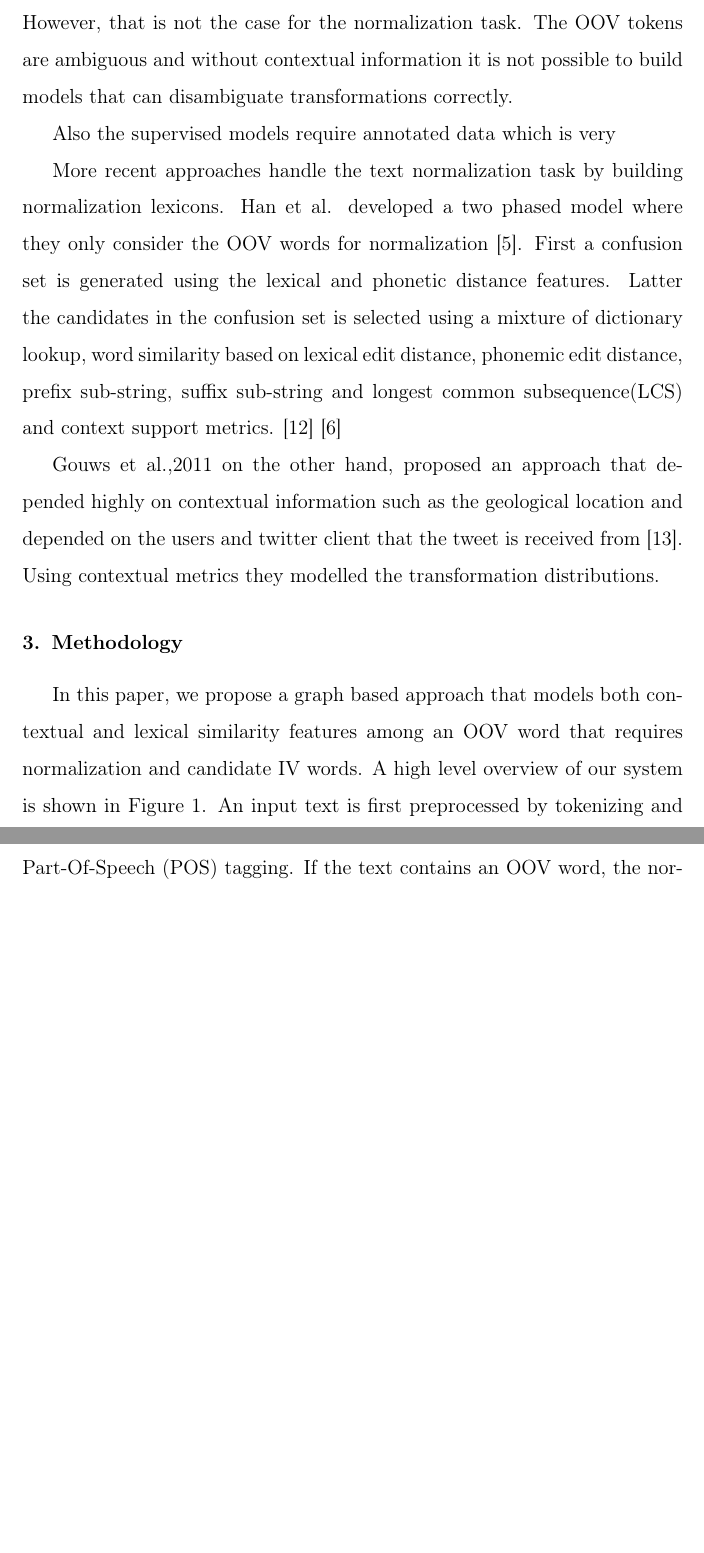
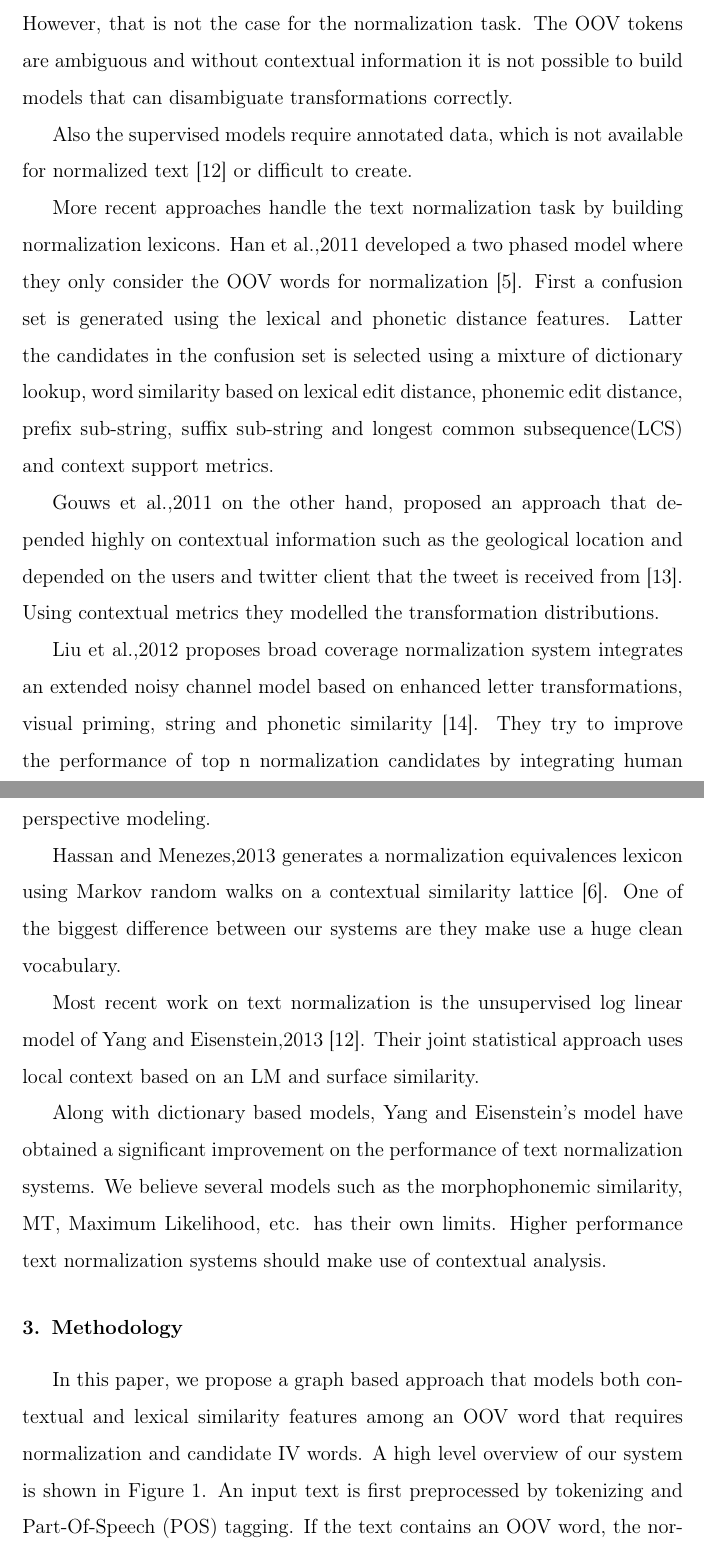
Before and after one commit to cgl/movvie, a LaTeX paper (twitnorm/paper/norm.tex): two parts of pages 5 and 6 of 24, joined at a grey line, cut so that both start at the same text, the shorter picture padded with empty space. Compiled offline with pdfLaTeX.

Commit message:
more paper rel work

```diff
--- a/twitnorm/paper/norm.tex
+++ b/twitnorm/paper/norm.tex
@@ -208,13 +208,19 @@ Choudhury et al.,2007 developed a supervised Hidden Markov Model based approach
 
 What these methods are missing is that they do not consider contextual features and they observe each token that has an unique normalization. However, that is not the case for the normalization task. The OOV tokens are ambiguous and without contextual information it is not possible to build models that can disambiguate transformations correctly.
 
-Also the supervised models require annotated data which is very
+Also the supervised models require annotated data, which is not available for normalized text~\cite{DBLP:conf/wsdm/YangL11} or difficult to create.
 
-More recent approaches handle the text normalization task by building normalization lexicons. Han et al. developed a two phased model where they only consider the OOV words for normalization~\cite{Han:2011:LNS:2002472.2002520}. First a confusion set is generated using the lexical and phonetic distance features. Latter the candidates in the confusion set is selected using a mixture of dictionary lookup, word similarity based on lexical edit distance, phonemic edit distance, prefix sub-string, suffix sub-string and longest common subsequence(LCS) and context support metrics.
-\cite{liu2012broad}
-\cite{DBLP:conf/acl/HassanM13}
+More recent approaches handle the text normalization task by building normalization lexicons. Han et al.,2011 developed a two phased model where they only consider the OOV words for normalization~\cite{Han:2011:LNS:2002472.2002520}. First a confusion set is generated using the lexical and phonetic distance features. Latter the candidates in the confusion set is selected using a mixture of dictionary lookup, word similarity based on lexical edit distance, phonemic edit distance, prefix sub-string, suffix sub-string and longest common subsequence(LCS) and context support metrics.
 
 Gouws et al.,2011 on the other hand, proposed an approach that depended highly on contextual information such as the geological location and depended on the users and twitter client that the tweet is received from~\cite{Gouws:2011:CBL:2021109.2021113}. Using contextual metrics they modelled the transformation distributions.
+
+Liu et al.,2012 proposes broad coverage normalization system integrates an extended noisy channel model based on enhanced letter transformations, visual priming, string and phonetic similarity~\cite{liu2012broad}. They try to improve the performance of top n normalization candidates by integrating human perspective modeling.
+
+Hassan and Menezes,2013 generates a normalization equivalences lexicon using Markov random walks on a contextual similarity lattice~\cite{DBLP:conf/acl/HassanM13}. One of the biggest difference between our systems are they make use a huge clean vocabulary.
+
+Most recent work on text normalization is the unsupervised log linear model of Yang and Eisenstein,2013~\cite{DBLP:conf/wsdm/YangL11}. Their joint statistical approach uses local context based on an LM and surface similarity.
+
+Along with dictionary based models, Yang and Eisenstein's model have obtained a significant improvement on the performance of text normalization systems. We believe several models such as the morphophonemic similarity, MT, Maximum Likelihood, etc. has their own limits. Higher performance text normalization systems should make use of contextual analysis.
 
 
 
```
Also changed, not shown: twitnorm/paper/norm.pdf, twitnorm/paper/norm.tex (2 more changed lines).
